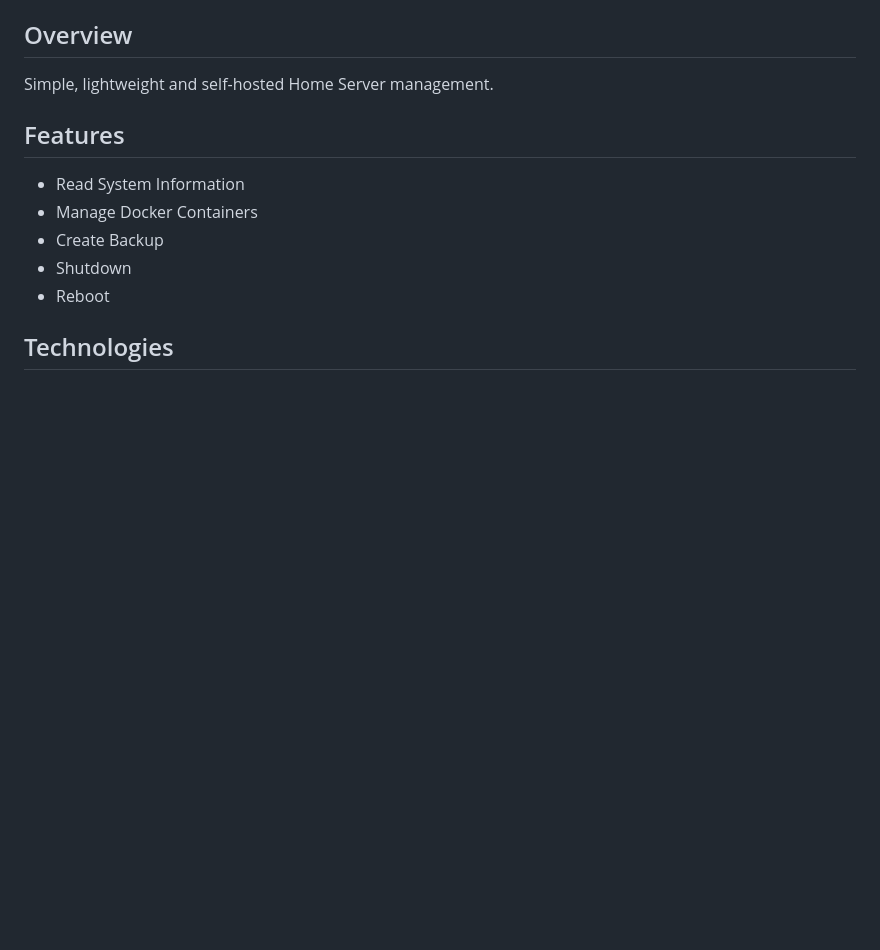
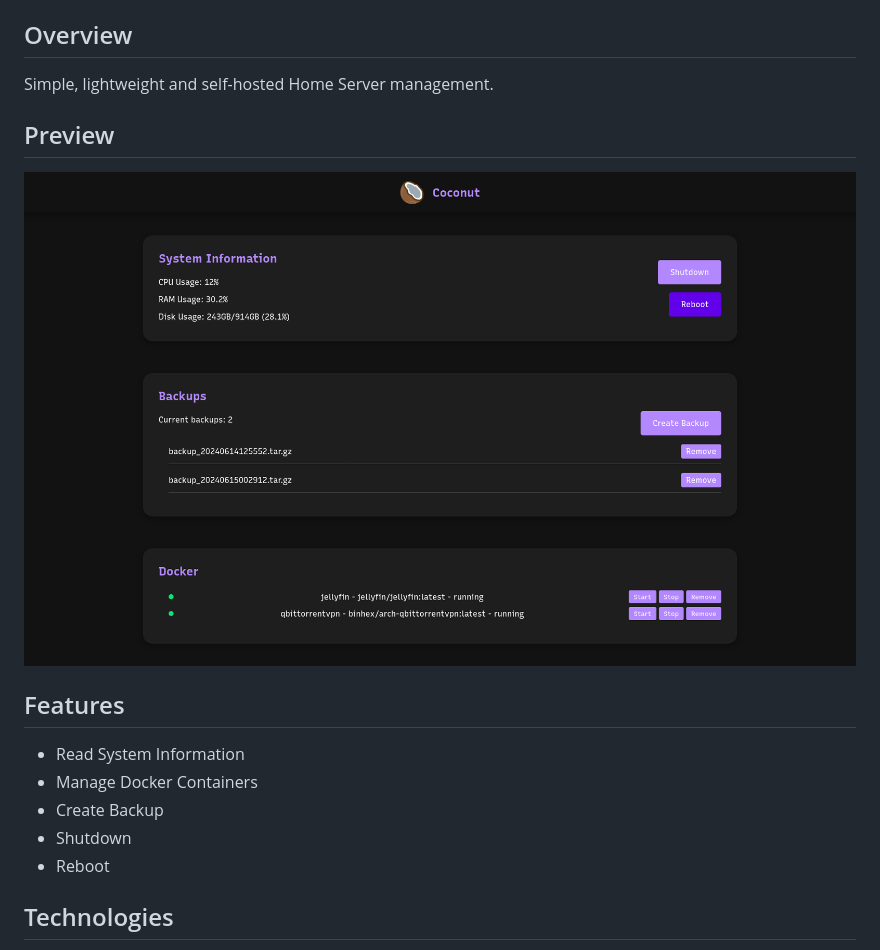
Before and after one commit to lytexdev/Coconut, a Markdown page: README.md, the part around the change. Rendered like a GitHub page; pictures changed too: preview.png (added); blank space fills up the shorter version.

Commit message:
Add preview image

```diff
--- a/README.md
+++ b/README.md
@@ -2,6 +2,9 @@
 
 ## Overview
 Simple, lightweight and self-hosted Home Server management.
+
+## Preview
+![Preview](./preview.png)
 
 ## Features
 - Read System Information
```
